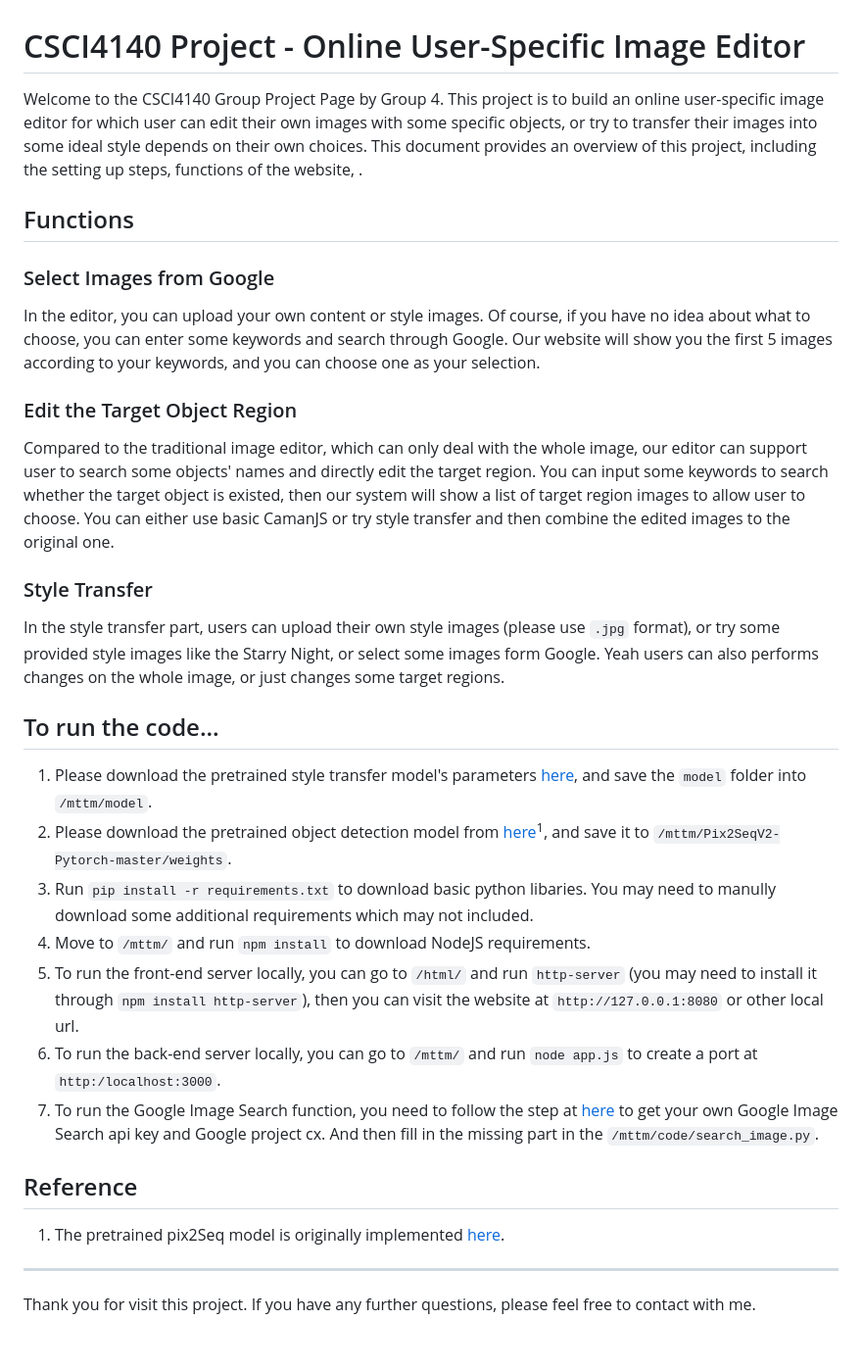
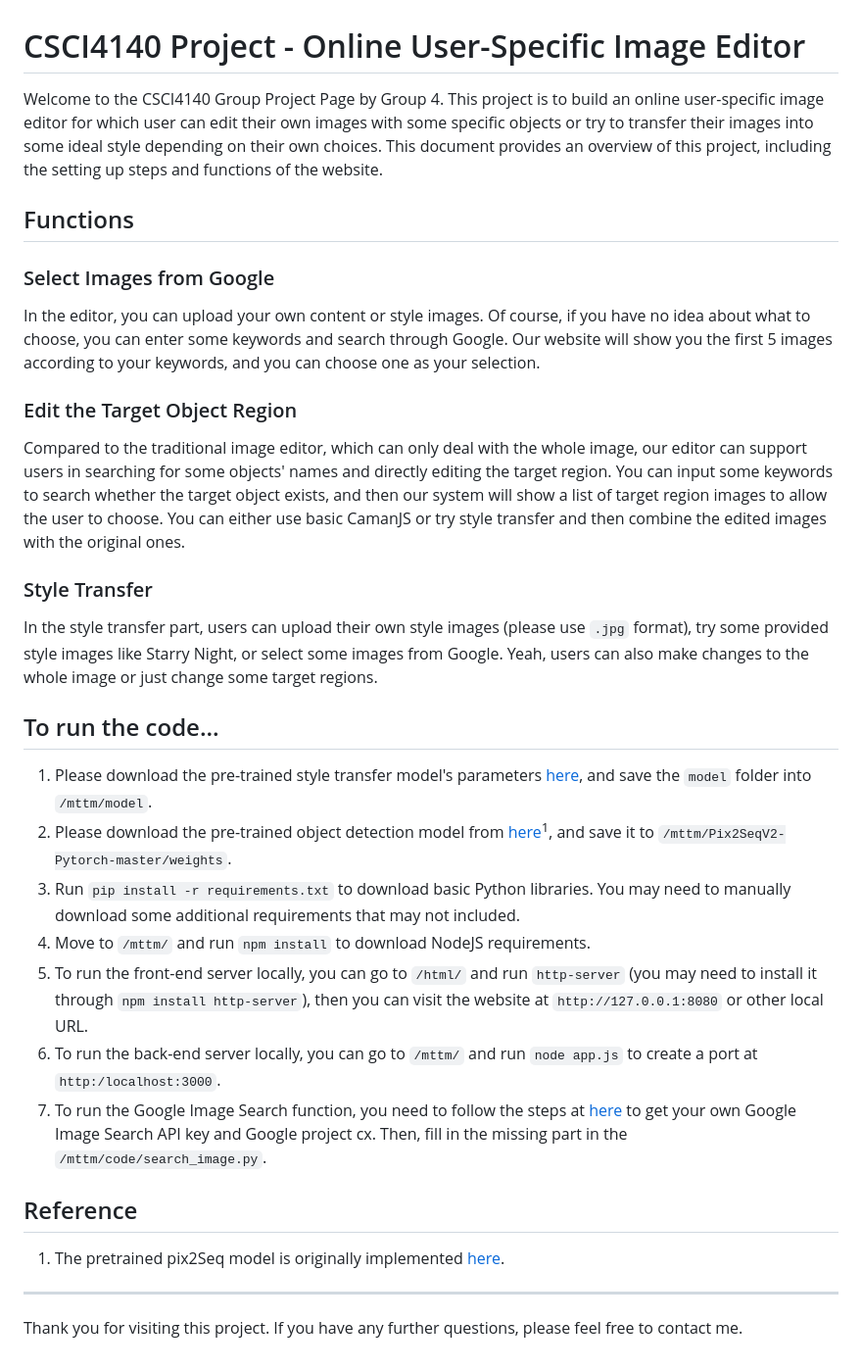
Before and after one commit to WYXG233/CSCI4140_project, a Markdown page: README.md, the part around the change. Shown at 98% size. Drawn GitHub-style.

```diff
--- a/README.md
+++ b/README.md
@@ -1,6 +1,6 @@
 # CSCI4140 Project - Online User-Specific Image Editor
 
-Welcome to the CSCI4140 Group Project Page by Group 4. This project is to build an online user-specific image editor for which user can edit their own images with some specific objects, or try to transfer their images into some ideal style depends on their own choices. This document provides an overview of this project, including the setting up steps, functions of the website, .
+Welcome to the CSCI4140 Group Project Page by Group 4. This project is to build an online user-specific image editor for which user can edit their own images with some specific objects or try to transfer their images into some ideal style depending on their own choices. This document provides an overview of this project, including the setting up steps and functions of the website.
 
 ## Functions
 
@@ -10,25 +10,25 @@ In the editor, you can upload your own content or style images. Of course, if yo
 
 ### Edit the Target Object Region
 
-Compared to the traditional image editor, which can only deal with the whole image, our editor can support user to search some objects' names and directly edit the target region. You can input some keywords to search whether the target object is existed, then our system will show a list of target region images to allow user to choose. You can either use basic CamanJS or try style transfer and then combine the edited images to the original one.
+Compared to the traditional image editor, which can only deal with the whole image, our editor can support users in searching for some objects' names and directly editing the target region. You can input some keywords to search whether the target object exists, and then our system will show a list of target region images to allow the user to choose. You can either use basic CamanJS or try style transfer and then combine the edited images with the original ones.
 
 ### Style Transfer
 
-In the style transfer part, users can upload their own style images (please use `.jpg` format), or try some provided style images like the Starry Night, or select some images form Google. Yeah users can also performs changes on the whole image, or just changes some target regions.
+In the style transfer part, users can upload their own style images (please use `.jpg` format), try some provided style images like Starry Night, or select some images from Google. Yeah, users can also make changes to the whole image or just change some target regions.
 
 ## To run the code...
 
-1. Please download the pretrained style transfer model's parameters [here](https://github.com/deepeshdm/Neural-Style-Transfer), and save the `model` folder into `/mttm/model`.
-2. Please download the pretrained object detection model from  [here](https://drive.google.com/drive/folders/10qDkMPIpKpeErDgE85jx7bCVwV5I3L0c?usp=sharing)<sup>1</sup>, and save it to `/mttm/Pix2SeqV2-Pytorch-master/weights`.
-3. Run `pip install -r requirements.txt` to download basic python libaries. You may need to manully download some additional requirements which may not included.
+1. Please download the pre-trained style transfer model's parameters [here](https://github.com/deepeshdm/Neural-Style-Transfer), and save the `model` folder into `/mttm/model`.
+2. Please download the pre-trained object detection model from  [here](https://drive.google.com/drive/folders/10qDkMPIpKpeErDgE85jx7bCVwV5I3L0c?usp=sharing)<sup>1</sup>, and save it to `/mttm/Pix2SeqV2-Pytorch-master/weights`.
+3. Run `pip install -r requirements.txt` to download basic Python libraries. You may need to manually download some additional requirements that may not included.
 4. Move to `/mttm/` and run `npm install` to download NodeJS requirements.
-5. To run the front-end server locally, you can go to `/html/` and run `http-server` (you may need to install it through `npm install http-server`), then you can visit the website at `http://127.0.0.1:8080` or other local url.
+5. To run the front-end server locally, you can go to `/html/` and run `http-server` (you may need to install it through `npm install http-server`), then you can visit the website at `http://127.0.0.1:8080` or other local URL.
 6. To run the back-end server locally, you can go to `/mttm/` and run `node app.js` to create a port at `http:/localhost:3000`.
-7. To run the Google Image Search function, you need to follow the step at [here](https://pypi.org/project/Google-Images-Search/) to get your own Google Image Search api key and Google project cx. And then fill in the missing part in the `/mttm/code/search_image.py`.
+7. To run the Google Image Search function, you need to follow the steps at [here](https://pypi.org/project/Google-Images-Search/) to get your own Google Image Search API key and Google project cx. Then, fill in the missing part in the `/mttm/code/search_image.py`.
 
 ## Reference
 1. The pretrained pix2Seq model is originally implemented [here](https://github.com/JJJYmmm/Pix2SeqV2-Pytorch/tree/master).
 
 ---
 
-Thank you for visit this project. If you have any further questions, please feel free to contact with me.
+Thank you for visiting this project. If you have any further questions, please feel free to contact me.
```
